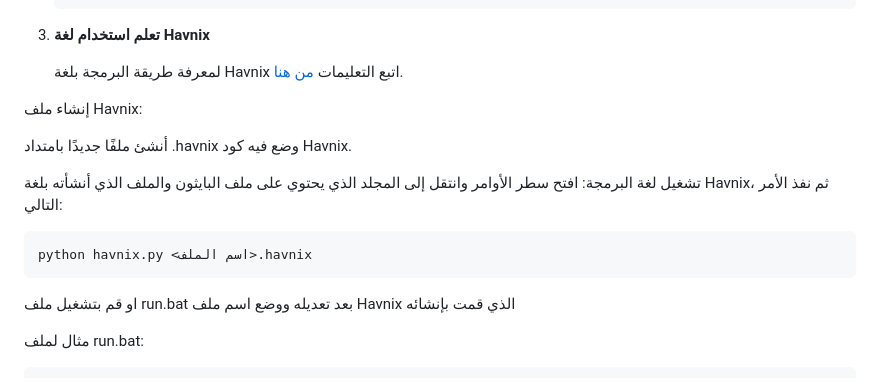
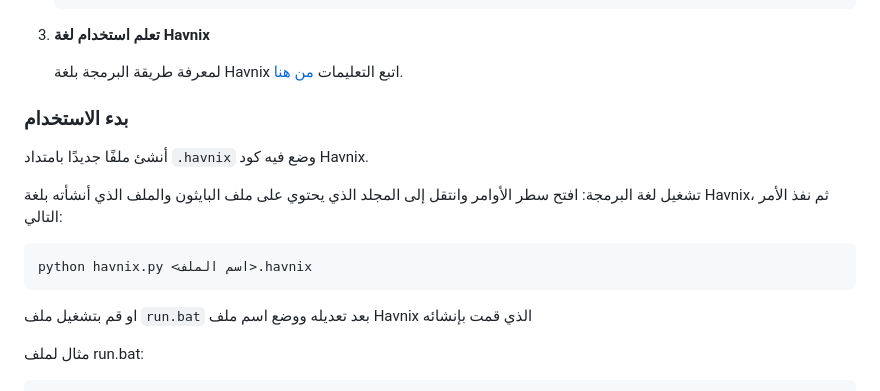
Before and after one commit to havnix/Havnix-Language, a Markdown page: README.md, the part around one of its changes. GitHub-like rendering.

Commit message:
تحسين التنسيق

````diff
--- a/README.md
+++ b/README.md
@@ -26,10 +27,9 @@ Havnix هي لغة برمجة بسيطة ومباشرة، تستخدم اللغ
    لمعرفة طريقة البرمجة بلغة Havnix اتبع التعليمات [من هنا](https://github.com/havnix/Havnix-Language/wiki).
 
 
+### بدء الاستخدام
 
-إنشاء ملف Havnix:
-
-أنشئ ملفًا جديدًا بامتداد .havnix وضع فيه كود Havnix.
+أنشئ ملفًا جديدًا بامتداد ``.havnix`` وضع فيه كود Havnix.
 
 تشغيل لغة البرمجة:
 افتح سطر الأوامر وانتقل إلى المجلد الذي يحتوي على ملف البايثون والملف الذي أنشأته بلغة Havnix، ثم نفذ الأمر التالي:
@@ -37,7 +37,7 @@ Havnix هي لغة برمجة بسيطة ومباشرة، تستخدم اللغ
 python havnix.py <اسم الملف>.havnix
 ```
 
-او قم بتشغيل ملف run.bat بعد تعديله ووضع اسم ملف Havnix الذي قمت بإنشائه
+او قم بتشغيل ملف ``run.bat`` بعد تعديله ووضع اسم ملف Havnix الذي قمت بإنشائه
 
 مثال لملف run.bat:
 ```bat
````
Also changed, not shown: other parts of README.md (+2 -1 lines).
